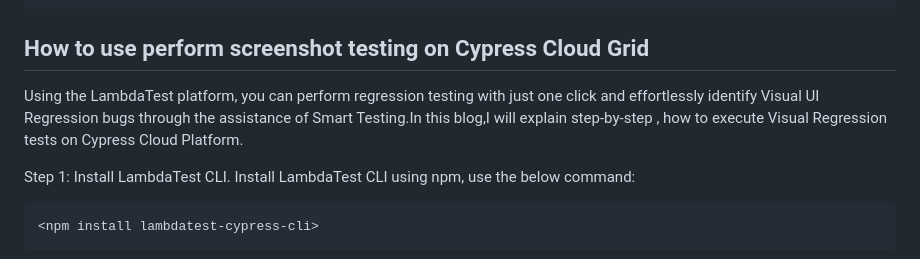
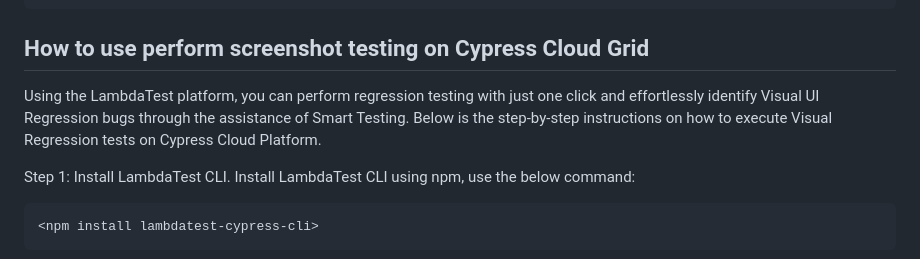
Before and after one commit to Anshita-Bhasin/Cypress-Screenshot-Testing, a Markdown page: README.md, the part around the change. Drawn GitHub-style.

```diff
--- a/README.md
+++ b/README.md
@@ -59,7 +59,7 @@ Implementation
 
 ## How to use perform screenshot testing on Cypress Cloud Grid
 
-Using the LambdaTest platform, you can perform regression testing with just one click and effortlessly identify Visual UI Regression bugs through the assistance of Smart Testing.In this blog,I will explain step-by-step , how to execute Visual Regression tests on Cypress Cloud Platform.
+Using the LambdaTest platform, you can perform regression testing with just one click and effortlessly identify Visual UI Regression bugs through the assistance of Smart Testing. Below is the step-by-step instructions on how to execute Visual Regression tests on Cypress Cloud Platform.
 
 Step 1: Install LambdaTest CLI.
 Install LambdaTest CLI using npm, use the below command:
```
